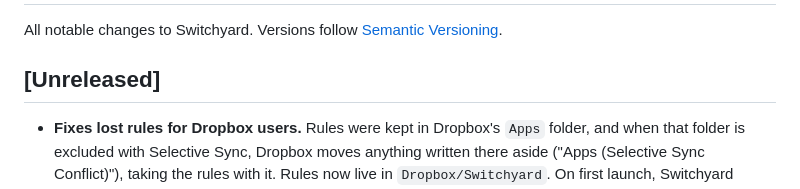
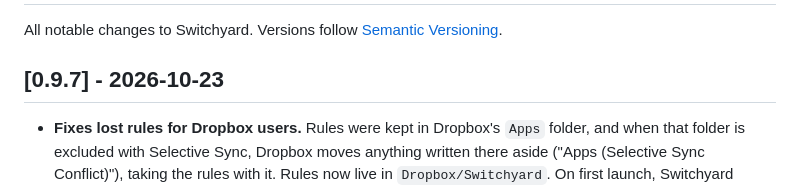
Before and after one commit to kevinebaugh/switchyard, a Markdown page: CHANGELOG.md, the part around the change. GitHub-like rendering.

Commit message:
Release 0.9.7
Co-Authored-By: Claude Opus 5.5 <noreply@anthropic.com>

```diff
--- a/CHANGELOG.md
+++ b/CHANGELOG.md
@@ -2,7 +2,7 @@
 
 All notable changes to Switchyard. Versions follow [Semantic Versioning](https://semver.org).
 
-## [Unreleased]
+## [0.9.7] - 2026-10-23
 
 - **Fixes lost rules for Dropbox users.** Rules were kept in Dropbox's `Apps` folder, and when that folder is excluded with Selective Sync, Dropbox moves anything written there aside ("Apps (Selective Sync Conflict)"), taking the rules with it. Rules now live in `Dropbox/Switchyard`. On first launch, Switchyard merges in the old folder and any moved-aside copies, and rebuilds rules that Recent still points to from its history.
 - Editing a profile description: Return saves (Option-Return adds a line) and a "Saved" check confirms it. Each profile's name and colour are easier to read.
```
